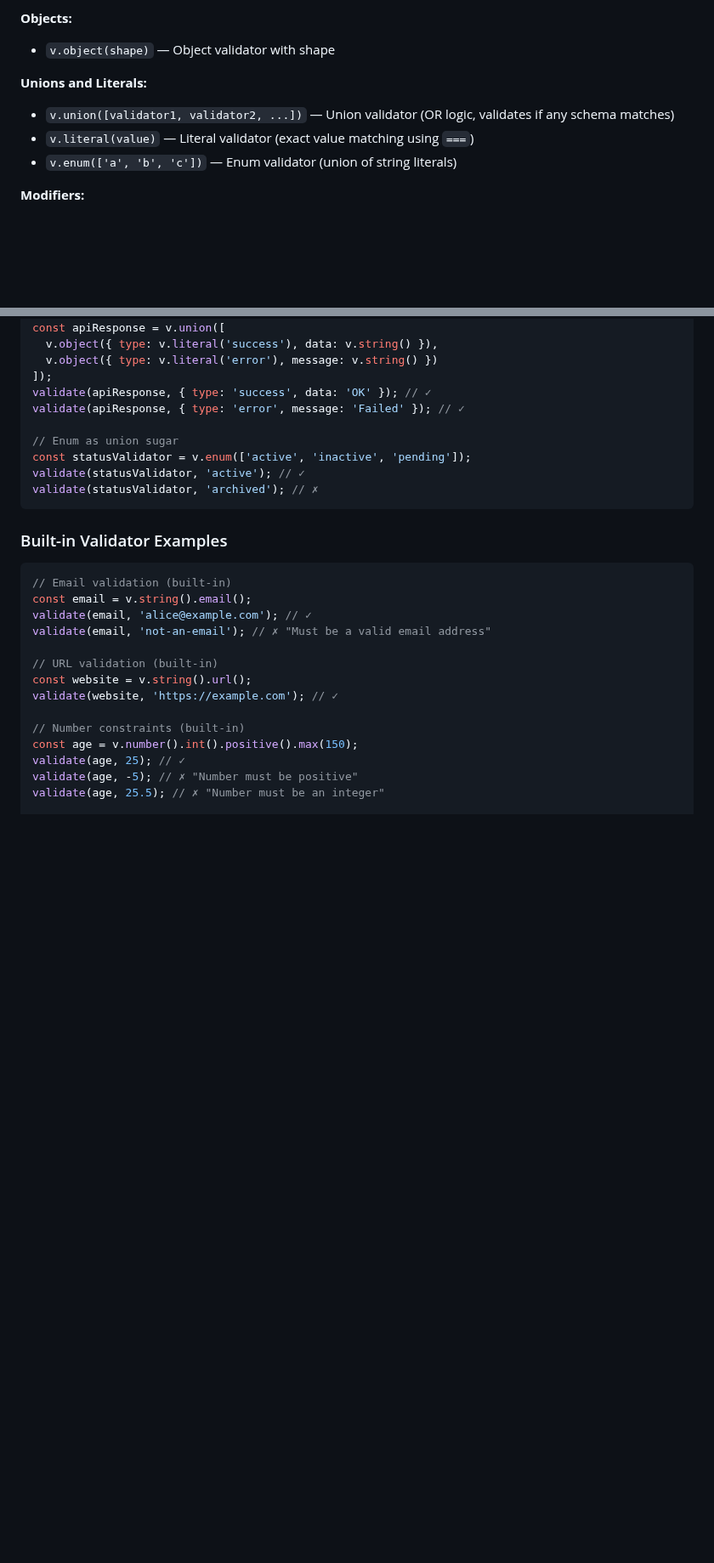
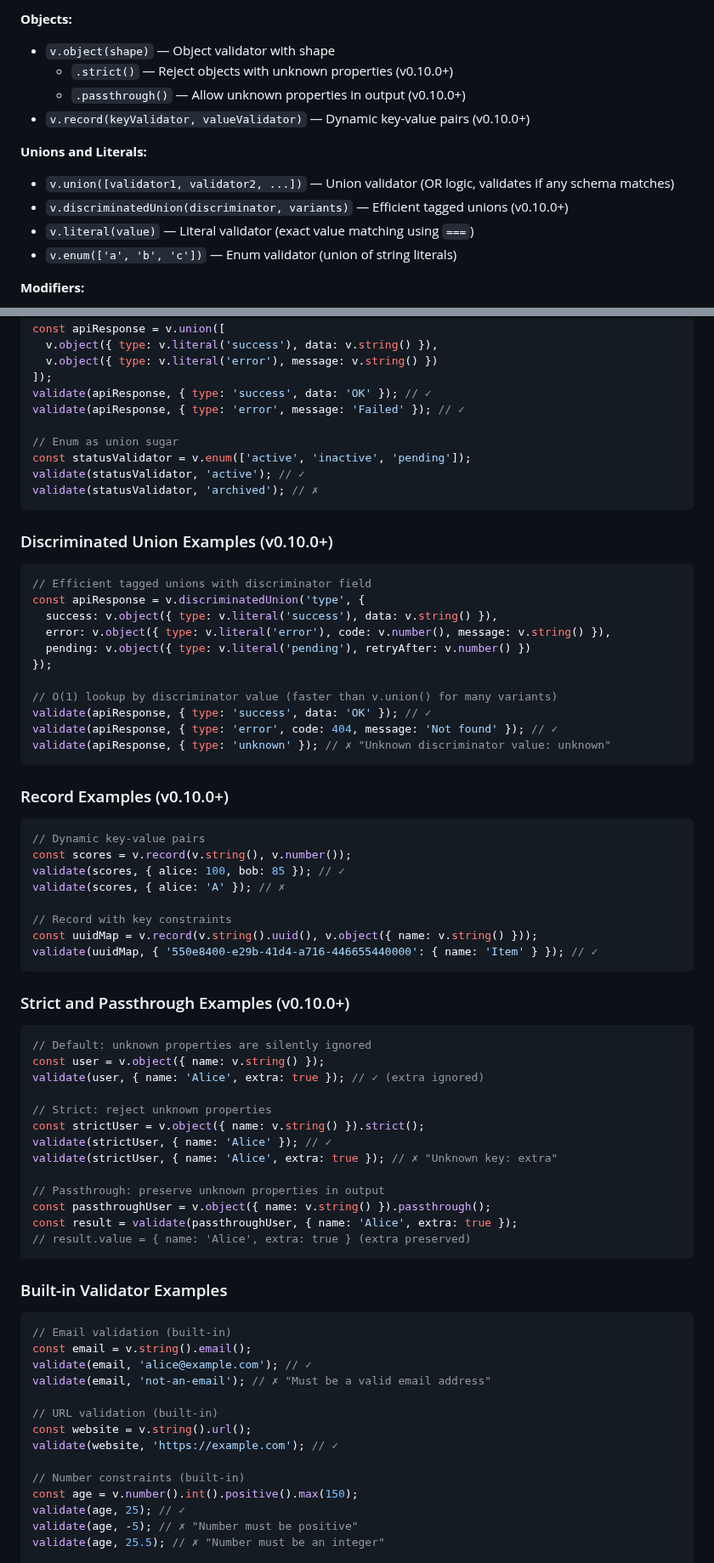
Before and after one commit to tuulbelt/property-validator, a Markdown page: README.md, 2 parts joined by grey strips. Shown at 85% size. Rendered like a GitHub page; blank space fills up the shorter version.

````diff
--- a/README.md
+++ b/README.md
@@ -394,9 +394,13 @@ for (const user of users) {
 
 **Objects:**
 - `v.object(shape)` — Object validator with shape
+  - `.strict()` — Reject objects with unknown properties (v0.10.0+)
+  - `.passthrough()` — Allow unknown properties in output (v0.10.0+)
+- `v.record(keyValidator, valueValidator)` — Dynamic key-value pairs (v0.10.0+)
 
 **Unions and Literals:**
 - `v.union([validator1, validator2, ...])` — Union validator (OR logic, validates if any schema matches)
+- `v.discriminatedUnion(discriminator, variants)` — Efficient tagged unions (v0.10.0+)
 - `v.literal(value)` — Literal validator (exact value matching using `===`)
 - `v.enum(['a', 'b', 'c'])` — Enum validator (union of string literals)
 
@@ -483,6 +487,53 @@ validate(apiResponse, { type: 'error', message: 'Failed' }); // ✓
 const statusValidator = v.enum(['active', 'inactive', 'pending']);
 validate(statusValidator, 'active'); // ✓
 validate(statusValidator, 'archived'); // ✗
+```
+
+### Discriminated Union Examples (v0.10.0+)
+
+```typescript
+// Efficient tagged unions with discriminator field
+const apiResponse = v.discriminatedUnion('type', {
+  success: v.object({ type: v.literal('success'), data: v.string() }),
+  error: v.object({ type: v.literal('error'), code: v.number(), message: v.string() }),
+  pending: v.object({ type: v.literal('pending'), retryAfter: v.number() })
+});
+
+// O(1) lookup by discriminator value (faster than v.union() for many variants)
+validate(apiResponse, { type: 'success', data: 'OK' }); // ✓
+validate(apiResponse, { type: 'error', code: 404, message: 'Not found' }); // ✓
+validate(apiResponse, { type: 'unknown' }); // ✗ "Unknown discriminator value: unknown"
+```
+
+### Record Examples (v0.10.0+)
+
+```typescript
+// Dynamic key-value pairs
+const scores = v.record(v.string(), v.number());
+validate(scores, { alice: 100, bob: 85 }); // ✓
+validate(scores, { alice: 'A' }); // ✗
+
+// Record with key constraints
+const uuidMap = v.record(v.string().uuid(), v.object({ name: v.string() }));
+validate(uuidMap, { '550e8400-e29b-41d4-a716-446655440000': { name: 'Item' } }); // ✓
+```
+
+### Strict and Passthrough Examples (v0.10.0+)
+
+```typescript
+// Default: unknown properties are silently ignored
+const user = v.object({ name: v.string() });
+validate(user, { name: 'Alice', extra: true }); // ✓ (extra ignored)
+
+// Strict: reject unknown properties
+const strictUser = v.object({ name: v.string() }).strict();
+validate(strictUser, { name: 'Alice' }); // ✓
+validate(strictUser, { name: 'Alice', extra: true }); // ✗ "Unknown key: extra"
+
+// Passthrough: preserve unknown properties in output
+const passthroughUser = v.object({ name: v.string() }).passthrough();
+const result = validate(passthroughUser, { name: 'Alice', extra: true });
+// result.value = { name: 'Alice', extra: true } (extra preserved)
 ```
 
 ### Built-in Validator Examples
````
Also changed, not shown: other parts of README.md (+61 -11 lines), docs/demo.gif, 1 other file.
